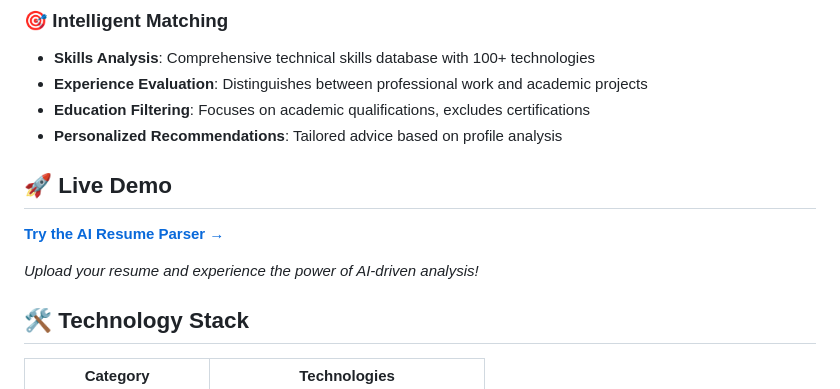
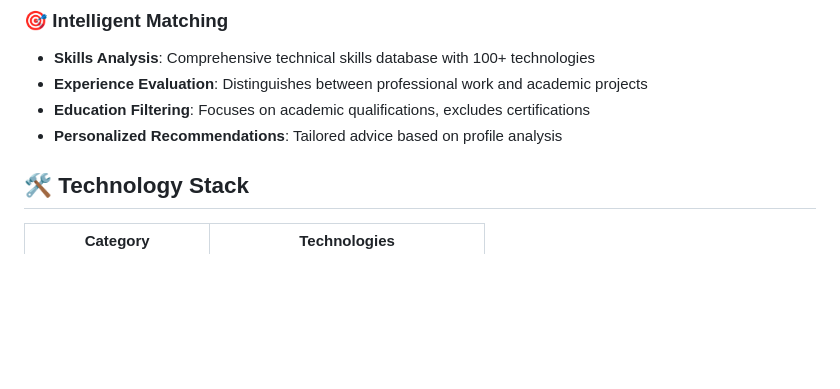
Before and after one commit to sadiya595/AI-Resume-Parse, a Markdown page: README.md, the part around the change. Drawn GitHub-style; blank space fills up the shorter version.

```diff
--- a/README.md
+++ b/README.md
@@ -33,11 +33,6 @@ An intelligent web application that leverages advanced Natural Language Processi
 - **Education Filtering**: Focuses on academic qualifications, excludes certifications
 - **Personalized Recommendations**: Tailored advice based on profile analysis
 
-## 🚀 Live Demo
-
-**[Try the AI Resume Parser →](https://ai-resume-parser-sadiya.onrender.com)**
-
-*Upload your resume and experience the power of AI-driven analysis!*
 
 ## 🛠️ Technology Stack
 
```
